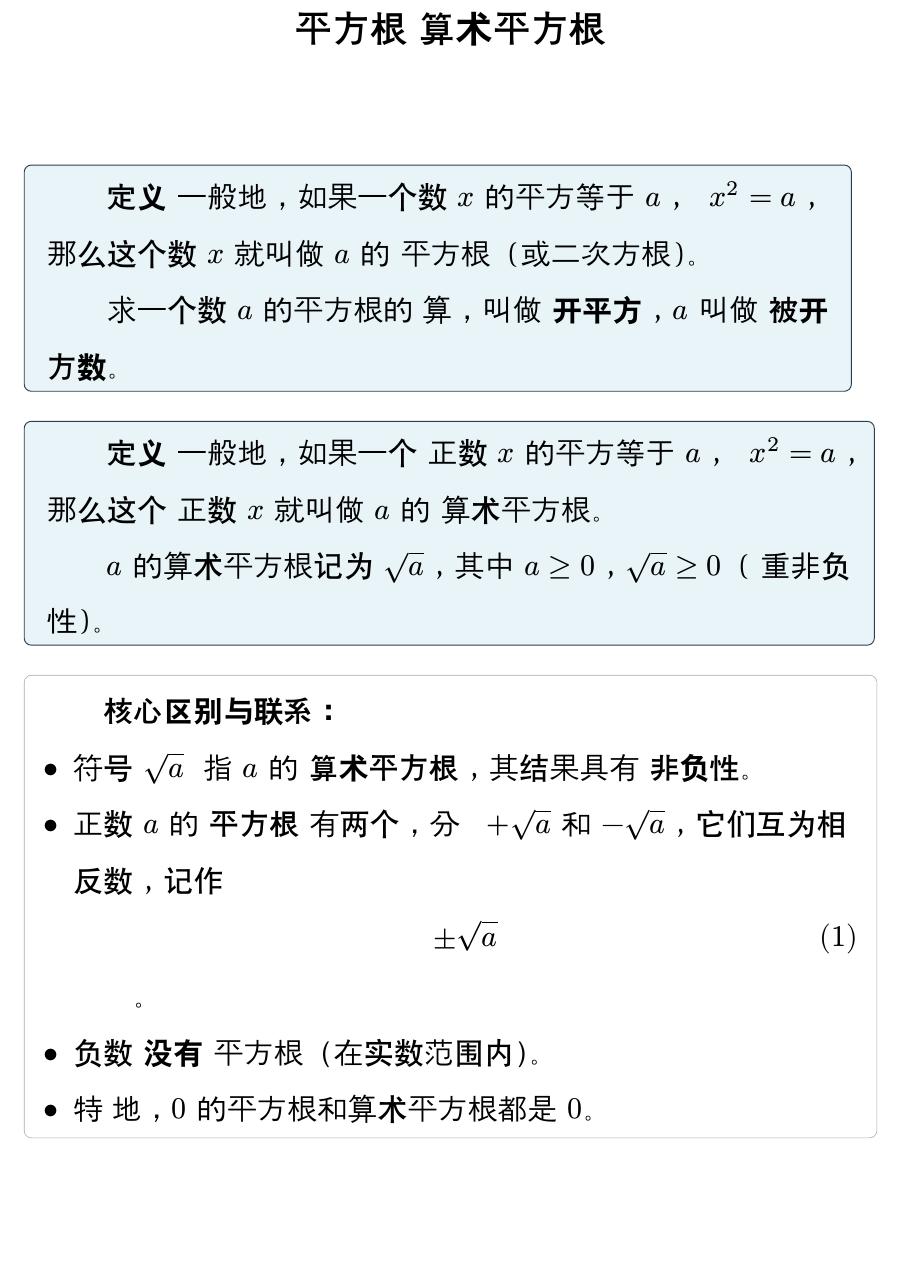
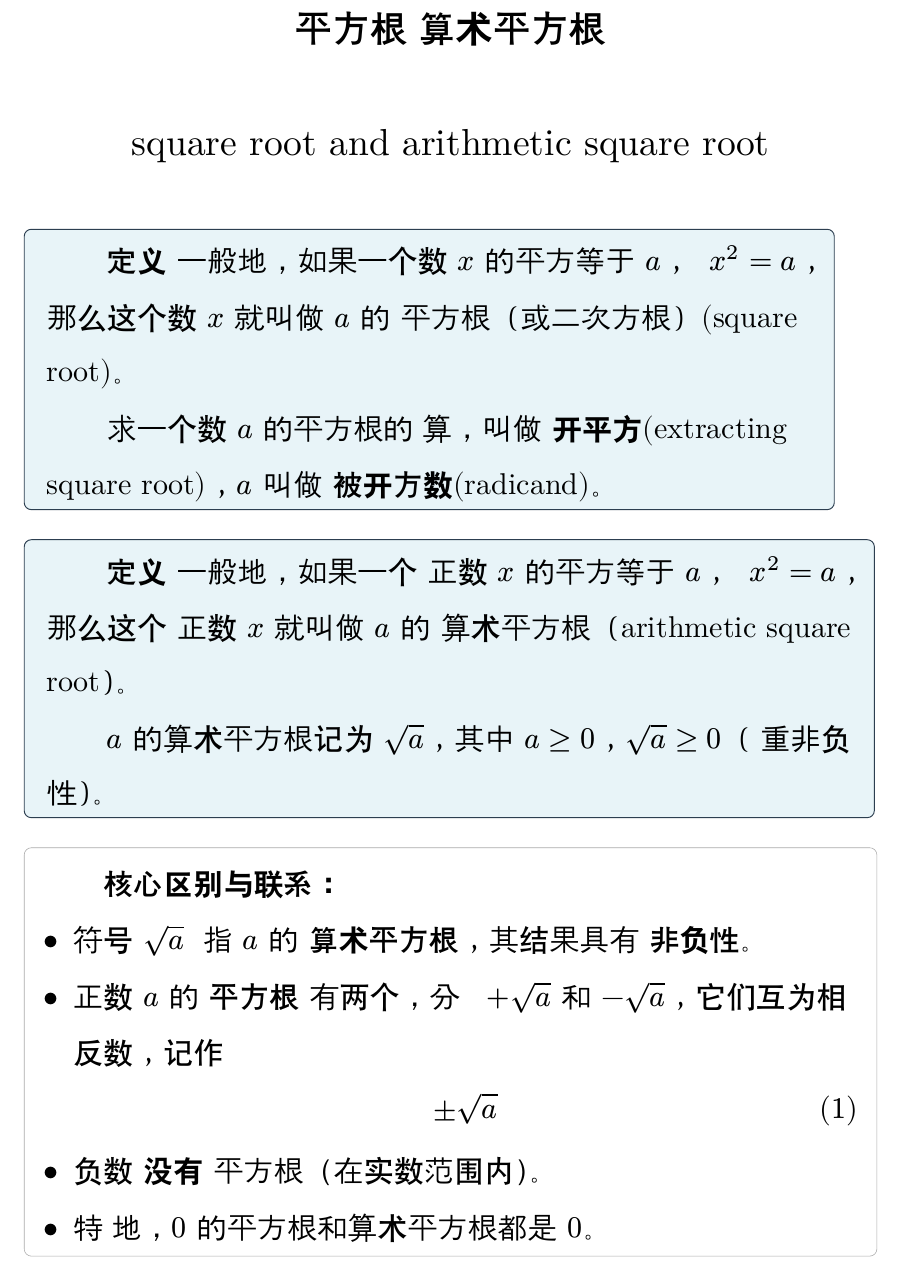
Before and after one commit to qiuzhanghua/junior-high-math, a Typst document (平方根.typ): part of page 1 of 2, cut so that both start at the same text, the shorter picture padded with empty space. Compiled offline with Typst 0.15.

Commit message:
feat: add english vac

```diff
--- a/平方根.typ
+++ b/平方根.typ
@@ -55,16 +54,18 @@
 
 == 平方根与算术平方根
 \
+
+== square root and arithmetic square root
 \
 
 #definition[
-  一般地，如果一个数 $x$ 的平方等于 $a$，即 $x^2 = a$，那么这个数 $x$ 就叫做 $a$ 的 _平方根_（或二次方根）。
+  一般地，如果一个数 $x$ 的平方等于 $a$，即 $x^2 = a$，那么这个数 $x$ 就叫做 $a$ 的 _平方根_（或二次方根）(square root)。
 
-  求一个数 $a$ 的平方根的运算，叫做 *开平方*，$a$ 叫做 *被开方数*。
+  求一个数 $a$ 的平方根的运算，叫做 *开平方(extracting square root)*，$a$ 叫做 *被开方数(radicand)*。
 ]
 
 #definition[
-  一般地，如果一个 _正数_ $x$ 的平方等于 $a$，即 $x^2 = a$，那么这个 _正数_ $x$ 就叫做 $a$ 的 _算术平方根_。
+  一般地，如果一个 _正数_ $x$ 的平方等于 $a$，即 $x^2 = a$，那么这个 _正数_ $x$ 就叫做 $a$ 的 _算术平方根_（arithmetic square root）。
 
   $a$ 的算术平方根记为 $sqrt(a)$，其中 $a >= 0$，$sqrt(a) >= 0$（双重非负性）。
 ]
@@ -73,7 +74,7 @@
   *核心区别与联系：*
 
   - 符号 $sqrt(a)$ 专指 $a$ 的 *算术平方根*，其结果具有 *非负性*。
-  - 正数 $a$ 的 *平方根* 有两个，分别为 $+ sqrt(a)$ 和 $- sqrt(a)$，它们互为相反数，记作 $ plus.minus sqrt(a) $。
+  - 正数 $a$ 的 *平方根* 有两个，分别为 $+ sqrt(a)$ 和 $- sqrt(a)$，它们互为相反数，记作 $ plus.minus sqrt(a) $
   - 负数 *没有* 平方根（在实数范围内）。
   - 特别地，$0$ 的平方根和算术平方根都是 $0$。
 ]
```
Also changed, not shown: 平方根.typ (1 more changed lines).
